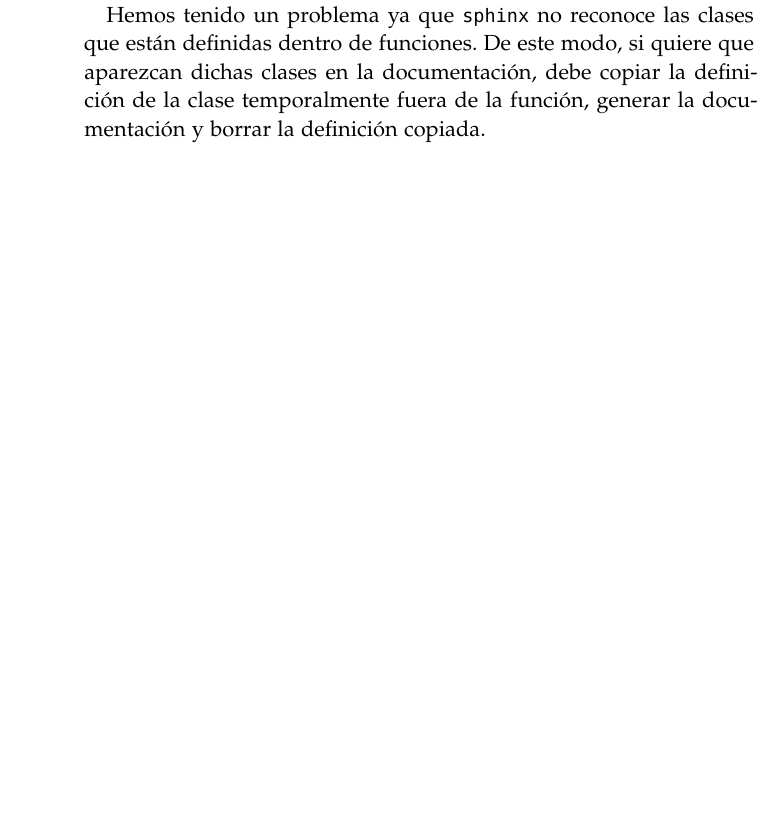
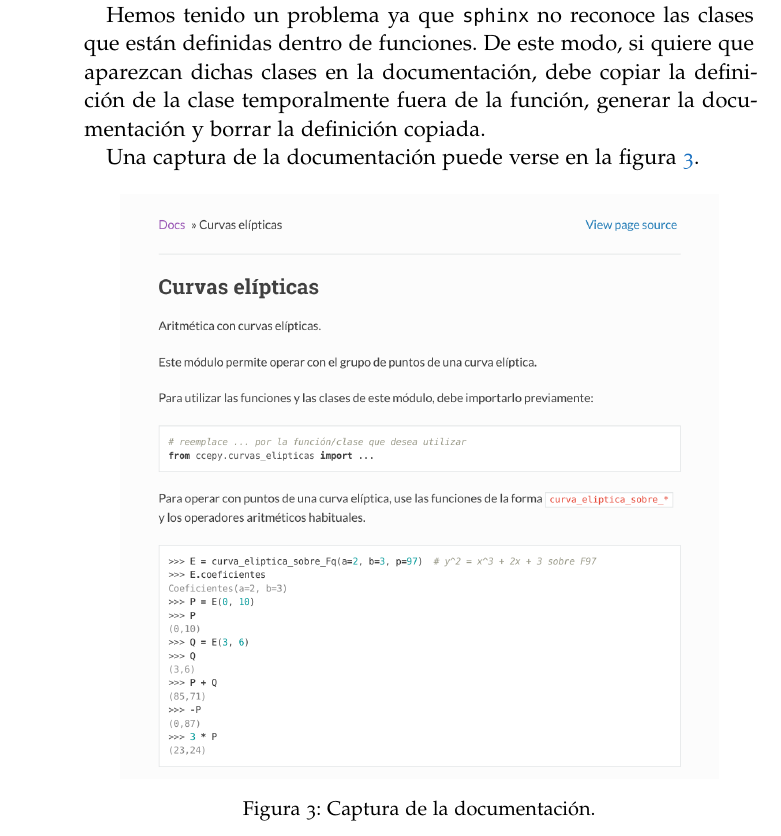
Before and after one commit to ranea/TFG, a LaTeX thesis (memoria/memoria.tex, which reads memoria/Capitulos/Capitulo03s2.tex): part of page 69 of 74, cut so that both start at the same text, the shorter picture padded with empty space. Compiled offline with pdfLaTeX; a missing font is replaced by an installed copy or a similar font.

Commit message:
añadido captura de la documentación

```diff
--- a/memoria/Capitulos/Capitulo03s2.tex
+++ b/memoria/Capitulos/Capitulo03s2.tex
@@ -244,3 +244,11 @@ Además de los docstring, \code{sphinx} también necesita especificar el conteni
 Para generar la documentación en formato de página web, basta ejecutar \code{make html} en el directorio \code{ccepy/docs} y \code{sphinx} se generará la página web en \code{ccepy/build}.
 
 Hemos tenido un problema ya que \code{sphinx} no reconoce las clases que están definidas dentro de funciones. De este modo, si quiere que aparezcan dichas clases en la documentación, debe copiar la definición de la clase temporalmente fuera de la función, generar la documentación y borrar la definición copiada.
+
+Una captura de la documentación puede verse en la figura~\ref{fig:ejemplo_documentacion}.
+
+\begin{figure}[h]
+    \myfloatalign
+    \includegraphics[scale=0.5]{Graficos/ejemplo_documentacion2}
+    \caption{Captura de la documentación.}\label{fig:ejemplo_documentacion}
+\end{figure}
```
Also changed, not shown: memoria/Graficos/ejemplo_documentacion2.png (added), memoria/memoria.pdf.
